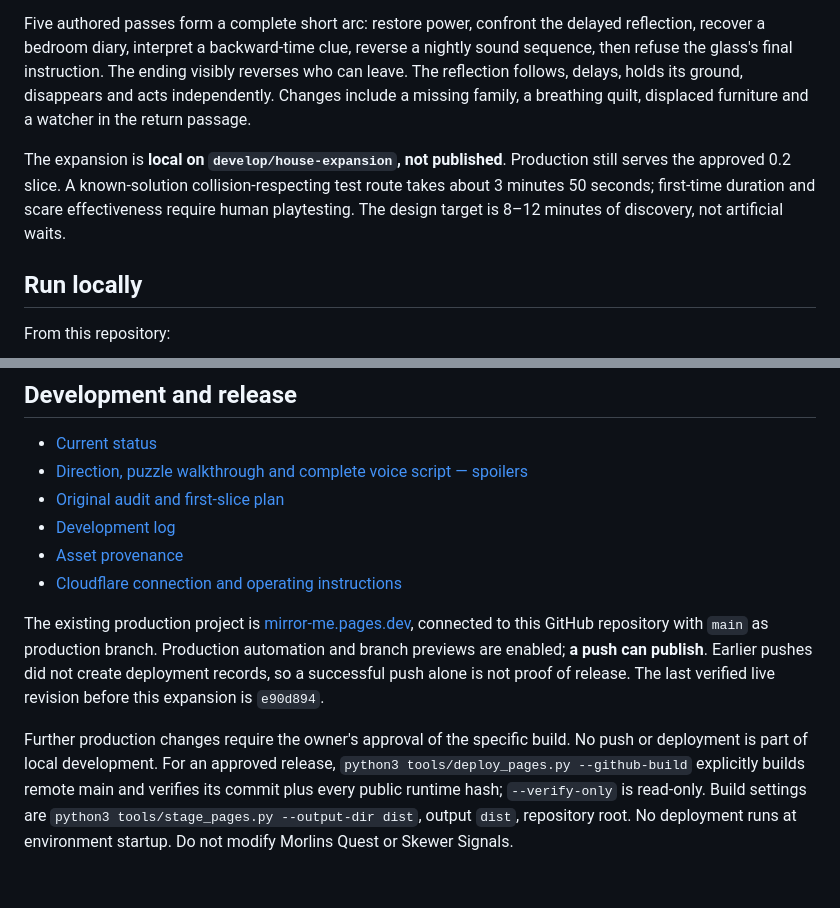
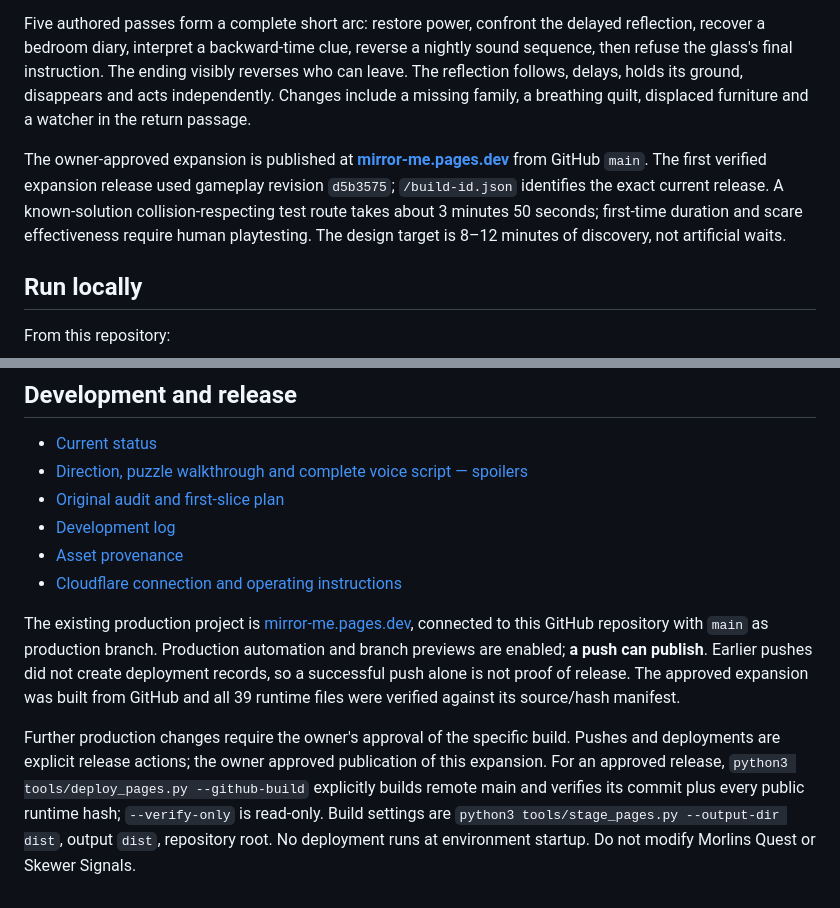
Before and after one commit to Skewernet/Mirror-Me---Shorty-Game-Jam, a Markdown page: README.md, 2 parts joined by grey strips. Drawn GitHub-style.

Commit message:
docs: record the approved house expansion release

```diff
--- a/README.md
+++ b/README.md
@@ -8,7 +8,7 @@ Five furnished, enterable rooms connect to a continuous hallway circuit: sitting
 
 Five authored passes form a complete short arc: restore power, confront the delayed reflection, recover a bedroom diary, interpret a backward-time clue, reverse a nightly sound sequence, then refuse the glass's final instruction. The ending visibly reverses who can leave. The reflection follows, delays, holds its ground, disappears and acts independently. Changes include a missing family, a breathing quilt, displaced furniture and a watcher in the return passage.
 
-The expansion is **local on `develop/house-expansion`, not published**. Production still serves the approved 0.2 slice. A known-solution collision-respecting test route takes about 3 minutes 50 seconds; first-time duration and scare effectiveness require human playtesting. The design target is 8–12 minutes of discovery, not artificial waits.
+The owner-approved expansion is published at **[mirror-me.pages.dev](https://mirror-me.pages.dev)** from GitHub `main`. The first verified expansion release used gameplay revision `d5b3575`; `/build-id.json` identifies the exact current release. A known-solution collision-respecting test route takes about 3 minutes 50 seconds; first-time duration and scare effectiveness require human playtesting. The design target is 8–12 minutes of discovery, not artificial waits.
 
 ## Run locally
 
@@ -56,6 +56,6 @@ Fifteen unit tests cover movement and progression. The full browser route uses a
 - [Asset provenance](ATTRIBUTIONS.md)
 - [Cloudflare connection and operating instructions](CLOUDFLARE_SETUP.md)
 
-The existing production project is [mirror-me.pages.dev](https://mirror-me.pages.dev), connected to this GitHub repository with `main` as production branch. Production automation and branch previews are enabled; **a push can publish**. Earlier pushes did not create deployment records, so a successful push alone is not proof of release. The last verified live revision before this expansion is `e90d894`.
+The existing production project is [mirror-me.pages.dev](https://mirror-me.pages.dev), connected to this GitHub repository with `main` as production branch. Production automation and branch previews are enabled; **a push can publish**. Earlier pushes did not create deployment records, so a successful push alone is not proof of release. The approved expansion was built from GitHub and all 39 runtime files were verified against its source/hash manifest.
 
-Further production changes require the owner's approval of the specific build. No push or deployment is part of local development. For an approved release, `python3 tools/deploy_pages.py --github-build` explicitly builds remote main and verifies its commit plus every public runtime hash; `--verify-only` is read-only. Build settings are `python3 tools/stage_pages.py --output-dir dist`, output `dist`, repository root. No deployment runs at environment startup. Do not modify Morlins Quest or Skewer Signals.
+Further production changes require the owner's approval of the specific build. Pushes and deployments are explicit release actions; the owner approved publication of this expansion. For an approved release, `python3 tools/deploy_pages.py --github-build` explicitly builds remote main and verifies its commit plus every public runtime hash; `--verify-only` is read-only. Build settings are `python3 tools/stage_pages.py --output-dir dist`, output `dist`, repository root. No deployment runs at environment startup. Do not modify Morlins Quest or Skewer Signals.
```
Also changed, not shown: DEVLOG.md (+6 -0 lines), PROJECT_STATUS.md (+2 -2 lines).
